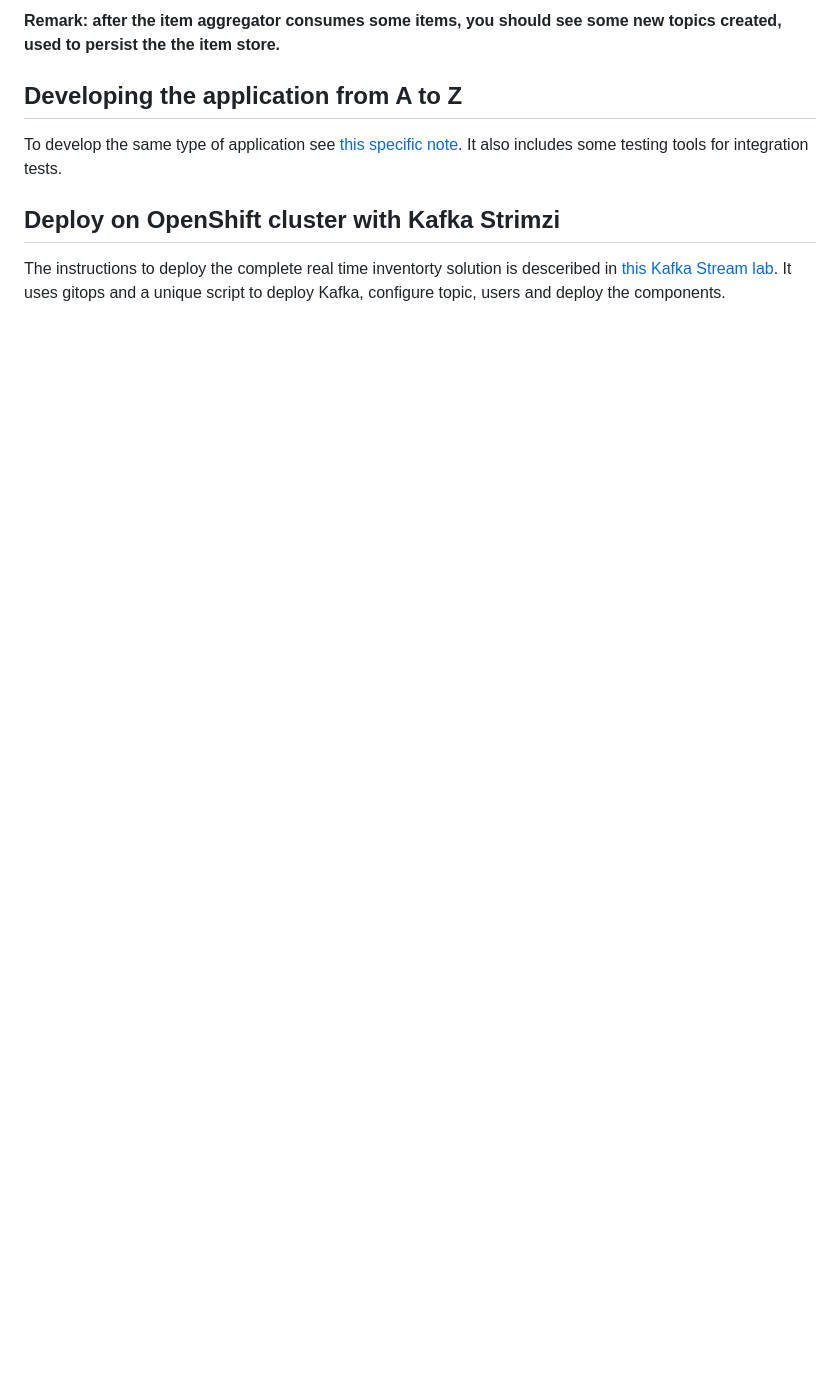
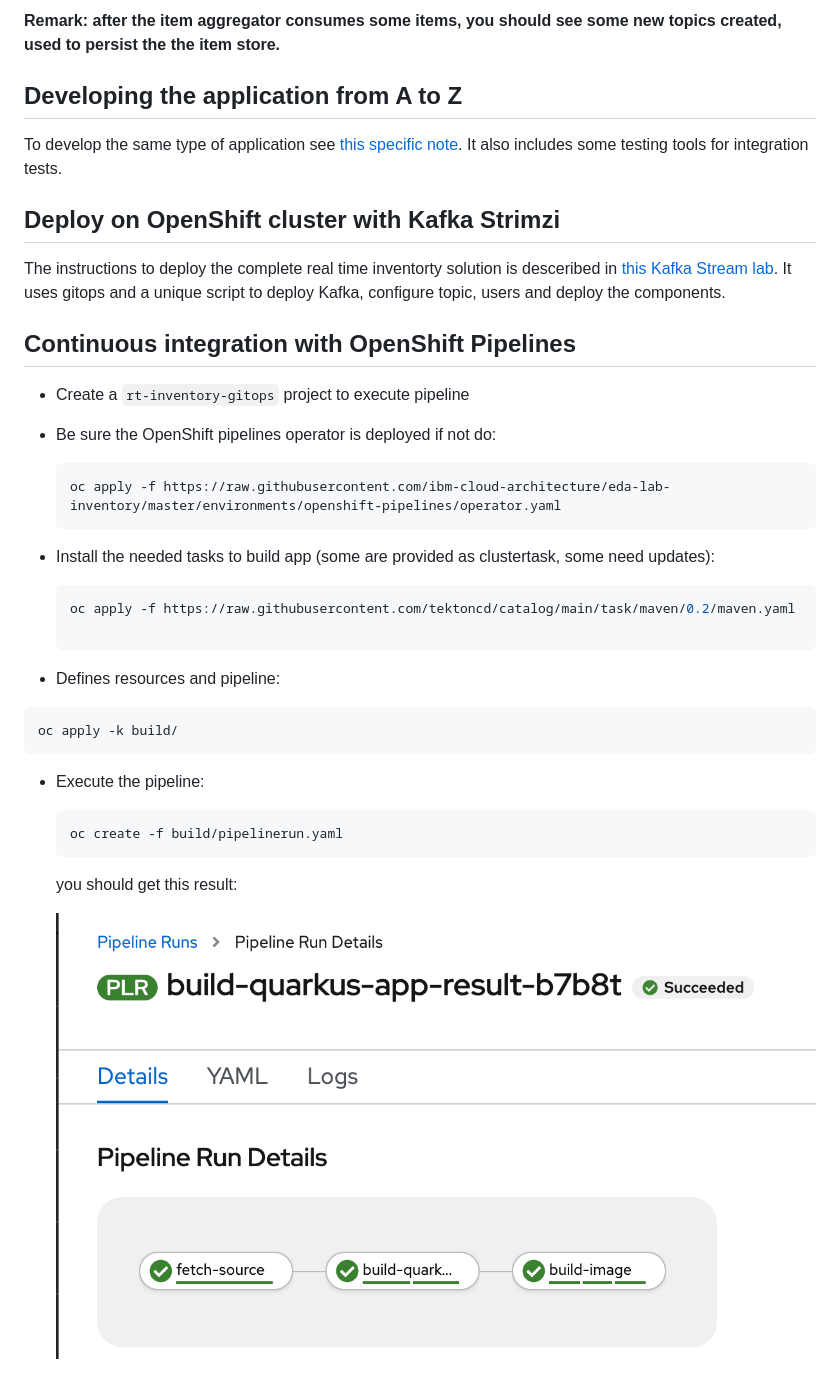
Before and after one commit to ibm-cloud-architecture/refarch-eda-item-inventory, a Markdown page: README.md, the part around the change. Drawn GitHub-style; pictures changed too: docs/quarkus-pipeline.png (added); blank space fills up the shorter version.

Commit message:
add tekton build and notes

````diff
--- a/README.md
+++ b/README.md
@@ -95,3 +95,34 @@ for integration tests.
 
 The instructions to deploy the complete real time inventorty solution is desceribed in [this Kafka Stream lab](https://ibm-cloud-architecture.github.io/refarch-eda/use-cases/kafka-streams/lab-3/). It uses gitops and a unique script
 to deploy Kafka, configure topic, users and deploy the components.
+
+## Continuous integration with OpenShift Pipelines
+
+* Create a `rt-inventory-gitops` project to execute pipeline
+* Be sure the OpenShift pipelines operator is deployed if not do:
+
+  ```sh
+  oc apply -f https://raw.githubusercontent.com/ibm-cloud-architecture/eda-lab-inventory/master/environments/openshift-pipelines/operator.yaml
+  ```
+* Install the needed tasks to build app (some are provided as clustertask, some need updates):
+
+  ```sh
+  oc apply -f https://raw.githubusercontent.com/tektoncd/catalog/main/task/maven/0.2/maven.yaml
+
+  ```
+
+* Defines resources and pipeline:
+
+ ```sh
+ oc apply -k build/
+ ```
+
+* Execute the pipeline:
+
+  ```sh
+  oc create -f build/pipelinerun.yaml
+  ```
+
+  you should get this result:
+
+  ![](./docs/quarkus-pipeline.png)
````
Also changed, not shown: 9 other files.
